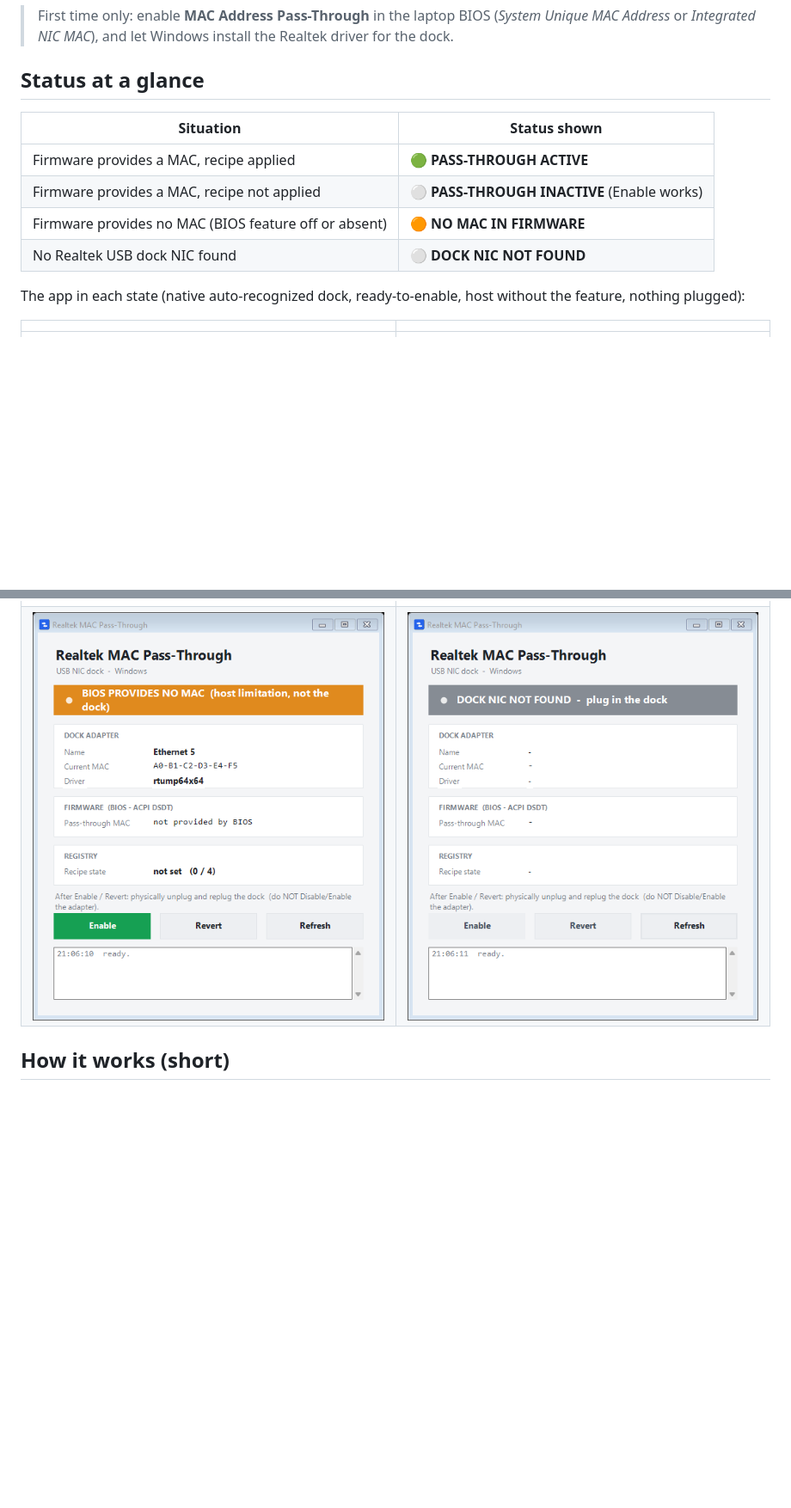
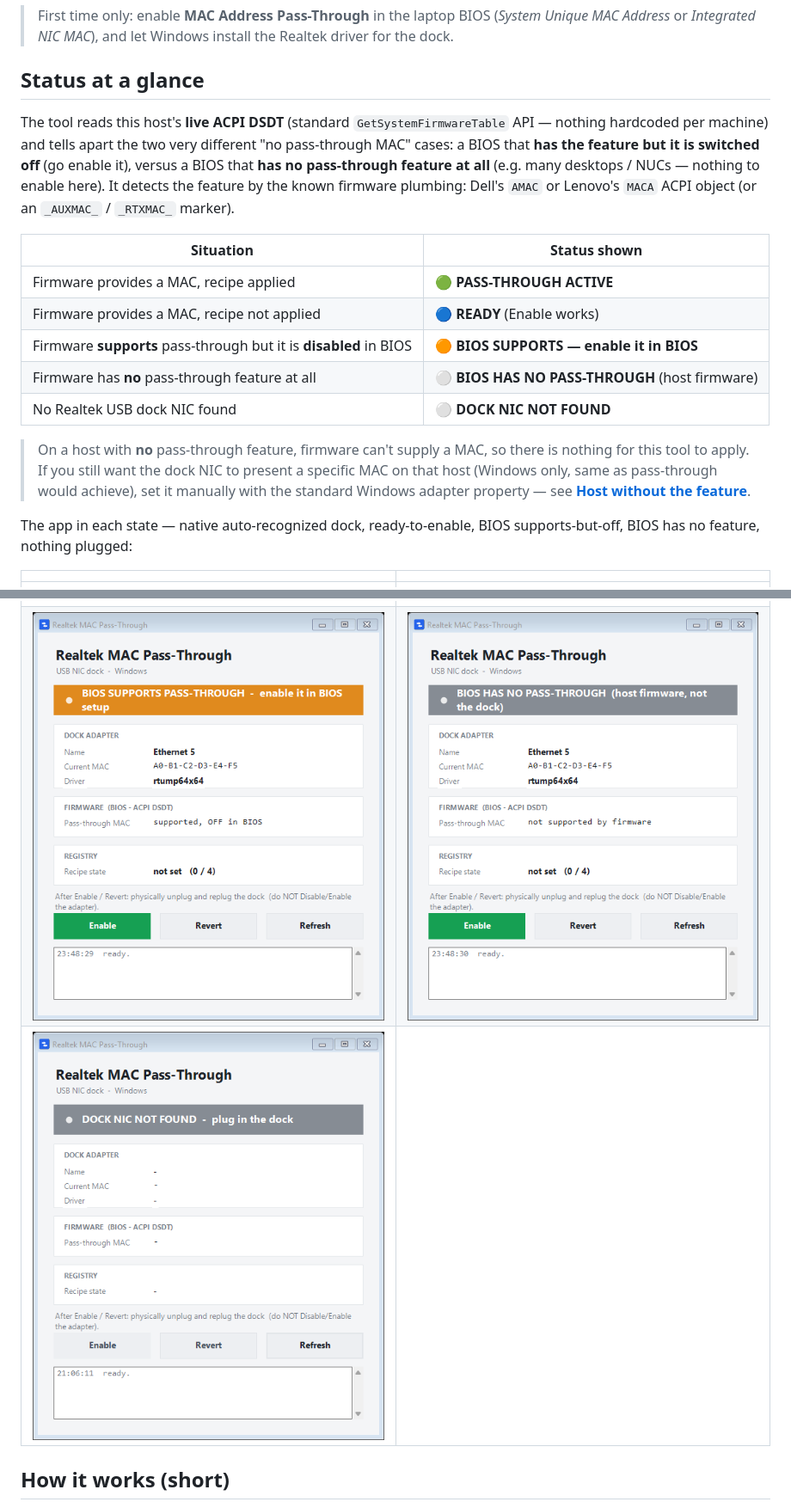
Before and after one commit to loglux/realtek-mac-passthrough, a Markdown page: README.md, 2 parts joined by grey strips. Shown at 86% size. GitHub-like rendering; pictures changed too: docs/tiers/disabled.png (added), docs/tiers/nomac.png (deleted), docs/tiers/unsupported.png (added); blank space fills up the shorter version.

```diff
--- a/README.md
+++ b/README.md
@@ -48,20 +48,31 @@ then verify with `getmac /v` — the Realtek dock NIC now shows the pass-through
 > or *Integrated NIC MAC*), and let Windows install the Realtek driver for the dock.
 
 ## Status at a glance
+The tool reads this host's **live ACPI DSDT** (standard `GetSystemFirmwareTable` API — nothing hardcoded per
+machine) and tells apart the two very different "no pass-through MAC" cases: a BIOS that **has the feature but
+it is switched off** (go enable it), versus a BIOS that **has no pass-through feature at all** (e.g. many
+desktops / NUCs — nothing to enable here). It detects the feature by the known firmware plumbing: Dell's `AMAC`
+or Lenovo's `MACA` ACPI object (or an `_AUXMAC_` / `_RTXMAC_` marker).
+
 | Situation | Status shown |
 |---|---|
 | Firmware provides a MAC, recipe applied | 🟢 **PASS-THROUGH ACTIVE** |
-| Firmware provides a MAC, recipe not applied | ⚪ **PASS-THROUGH INACTIVE** (Enable works) |
-| Firmware provides no MAC (BIOS feature off or absent) | 🟠 **NO MAC IN FIRMWARE** |
+| Firmware provides a MAC, recipe not applied | 🔵 **READY** (Enable works) |
+| Firmware **supports** pass-through but it is **disabled** in BIOS | 🟠 **BIOS SUPPORTS — enable it in BIOS** |
+| Firmware has **no** pass-through feature at all | ⚪ **BIOS HAS NO PASS-THROUGH** (host firmware) |
 | No Realtek USB dock NIC found | ⚪ **DOCK NIC NOT FOUND** |
 
+> On a host with **no** pass-through feature, firmware can't supply a MAC, so there is nothing for this tool to
+> apply. If you still want the dock NIC to present a specific MAC on that host (Windows only, same as pass-through
+> would achieve), set it manually with the standard Windows adapter property — see **[Host without the feature](#host-without-the-feature)**.
 
-The app in each state (native auto-recognized dock, ready-to-enable, host without the feature, nothing plugged):
+The app in each state — native auto-recognized dock, ready-to-enable, BIOS supports-but-off, BIOS has no feature, nothing plugged:
 
 | | |
 |:--:|:--:|
 | ![ACTIVE - native / auto-recognized](docs/tiers/active-native.png) | ![READY - press Enable](docs/tiers/ready.png) |
-| ![No MAC in firmware (host limitation)](docs/tiers/nomac.png) | ![Dock not found](docs/tiers/notfound.png) |
+| ![BIOS supports pass-through but it is disabled](docs/tiers/disabled.png) | ![BIOS has no pass-through feature](docs/tiers/unsupported.png) |
+| ![Dock not found](docs/tiers/notfound.png) | |
 
 ## How it works (short)
 The driver scans the ACPI **DSDT** for a literal string `_AUXMAC_#AABBCCDDEEFF#` placed there by
```
Also changed, not shown: other parts of README.md (+17 -0 lines), 2 other files.
